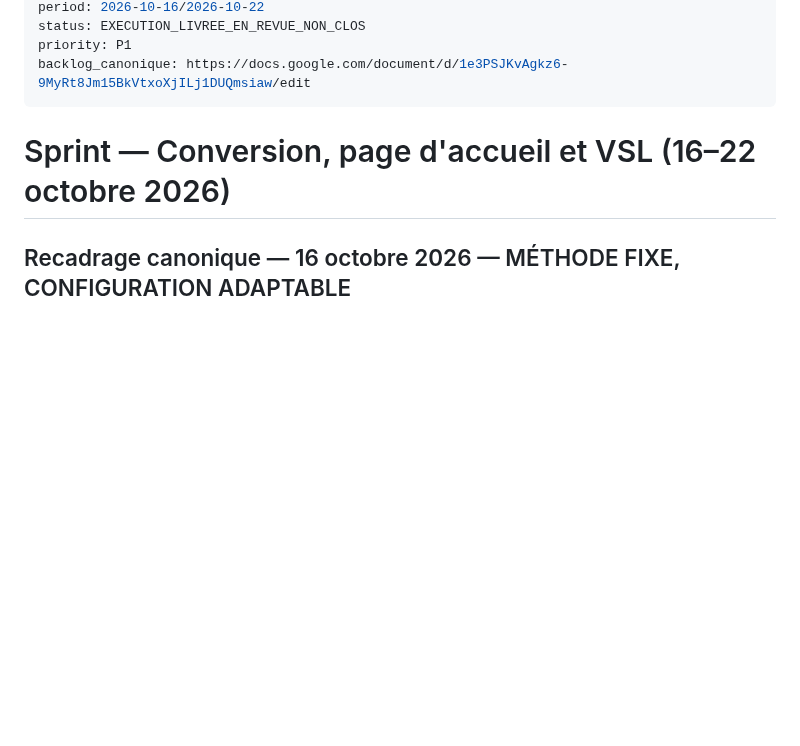
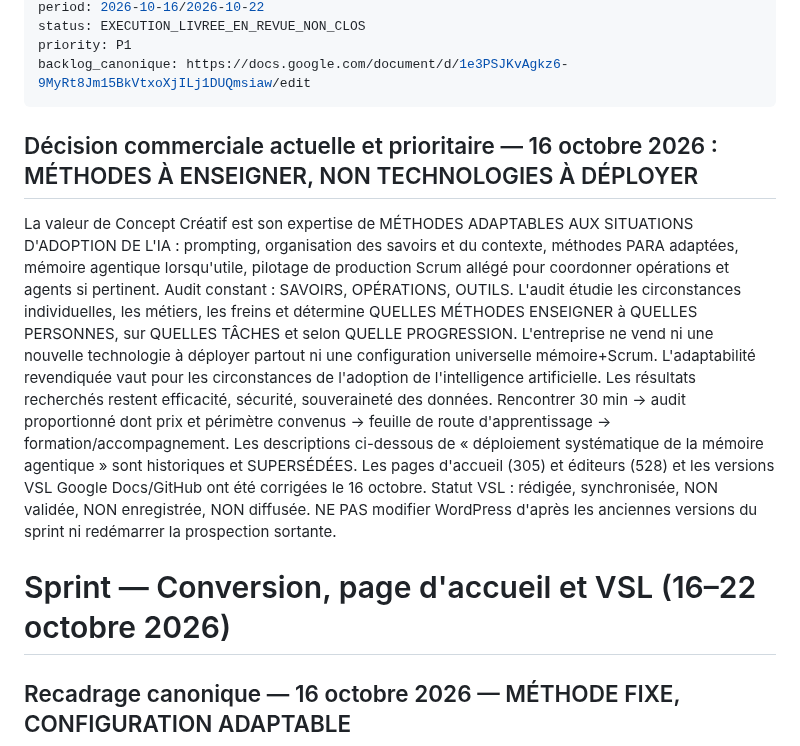
Before and after one commit to Orrouk/CConcept, a Markdown page: missions/MISSION-SPRINT-CONVERSION-ACCUEIL-VSL-20261016.md, the part around the change. Drawn GitHub-style; blank space fills up the shorter version.

Commit message:
Actualiser les missions commerciales : enseigner les méthodes adaptées à l'adoption de l'IA

```diff
--- a/missions/MISSION-SPRINT-CONVERSION-ACCUEIL-VSL-20261016.md
+++ b/missions/MISSION-SPRINT-CONVERSION-ACCUEIL-VSL-20261016.md
@@ -9,6 +9,10 @@ status: EXECUTION_LIVREE_EN_REVUE_NON_CLOS
 priority: P1
 backlog_canonique: https://docs.google.com/document/d/1e3PSJKvAgkz6-9MyRt8Jm15BkVtxoXjILj1DUQmsiaw/edit
 ---
+
+## Décision commerciale actuelle et prioritaire — 16 octobre 2026 : MÉTHODES À ENSEIGNER, NON TECHNOLOGIES À DÉPLOYER
+
+La valeur de Concept Créatif est son expertise de MÉTHODES ADAPTABLES AUX SITUATIONS D'ADOPTION DE L'IA : prompting, organisation des savoirs et du contexte, méthodes PARA adaptées, mémoire agentique lorsqu'utile, pilotage de production Scrum allégé pour coordonner opérations et agents si pertinent. Audit constant : SAVOIRS, OPÉRATIONS, OUTILS. L'audit étudie les circonstances individuelles, les métiers, les freins et détermine QUELLES MÉTHODES ENSEIGNER à QUELLES PERSONNES, sur QUELLES TÂCHES et selon QUELLE PROGRESSION. L'entreprise ne vend ni une nouvelle technologie à déployer partout ni une configuration universelle mémoire+Scrum. L'adaptabilité revendiquée vaut pour les circonstances de l'adoption de l'intelligence artificielle. Les résultats recherchés restent efficacité, sécurité, souveraineté des données. Rencontrer 30 min → audit proportionné dont prix et périmètre convenus → feuille de route d'apprentissage → formation/accompagnement. Les descriptions ci-dessous de « déploiement systématique de la mémoire agentique » sont historiques et SUPERSÉDÉES. Les pages d'accueil (305) et éditeurs (528) et les versions VSL Google Docs/GitHub ont été corrigées le 16 octobre. Statut VSL : rédigée, synchronisée, NON validée, NON enregistrée, NON diffusée. NE PAS modifier WordPress d'après les anciennes versions du sprint ni redémarrer la prospection sortante.
 
 # Sprint — Conversion, page d'accueil et VSL (16–22 octobre 2026)
 
```
